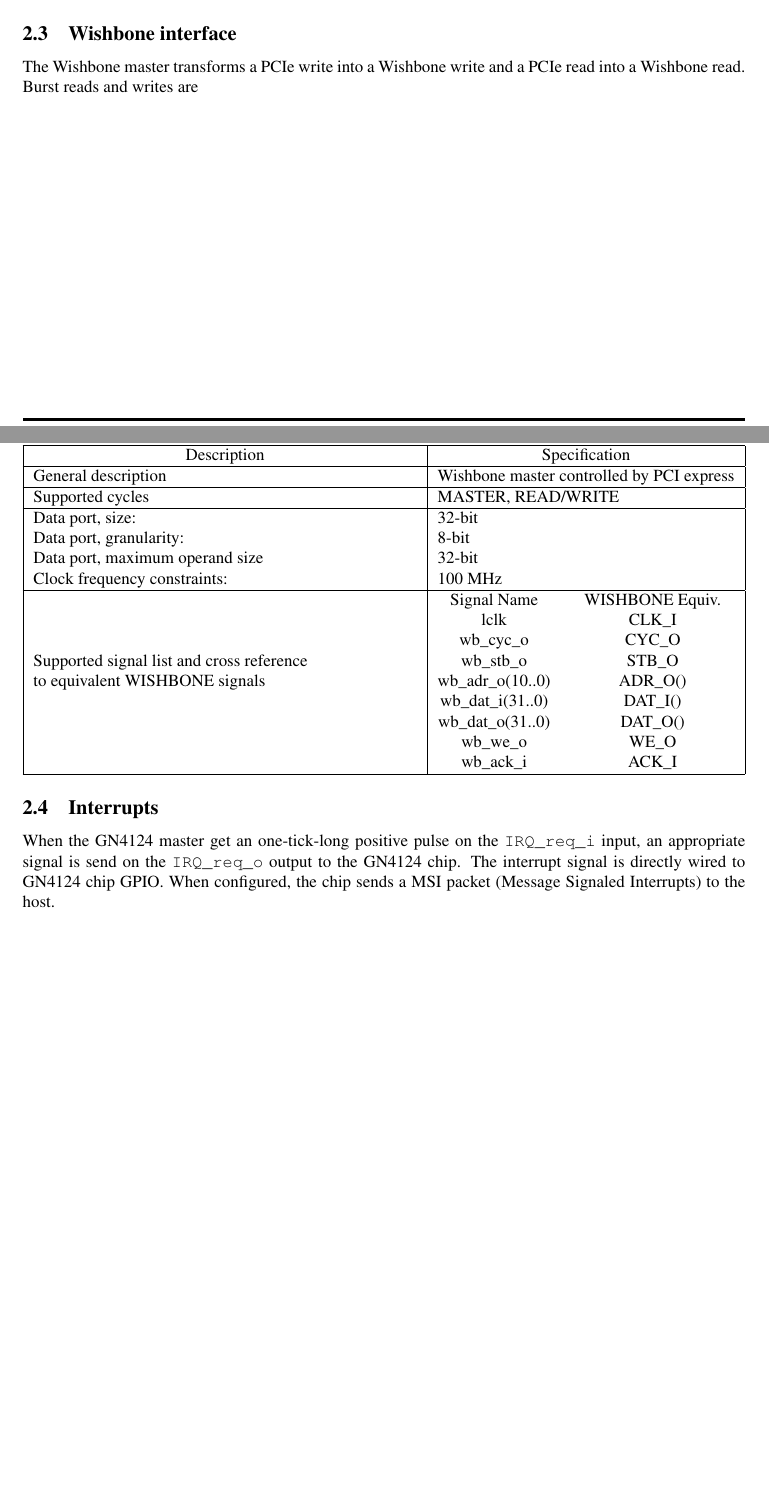
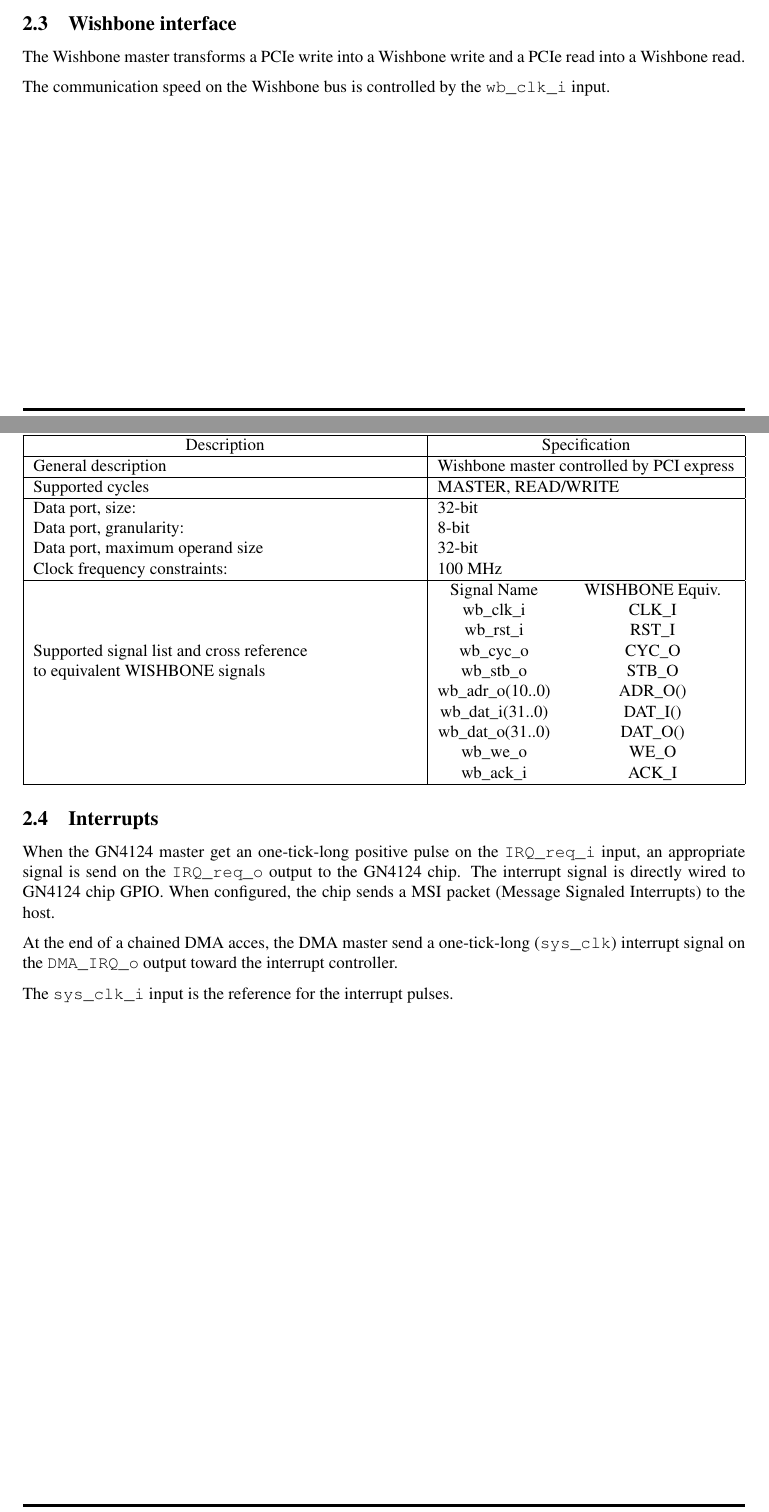
Before and after one commit to terpstra/gn4124-core, a LaTeX document (documentation/specifications/func_spec_GN4124_core.tex): two parts of pages 5 and 6 of 6, joined at a grey line, cut so that both start at the same text, the shorter picture padded with empty space. Compiled offline with pdfLaTeX.

Commit message:
New functional specification release

```diff
--- a/documentation/specifications/func_spec_GN4124_core.tex
+++ b/documentation/specifications/func_spec_GN4124_core.tex
@@ -5,9 +5,9 @@
 
 \CernDocType{Functional Specifications}
 \CernDocTitle{Gennum GN4124 Core For FMC Projects}
-\CernDocEditedBy{Simon Deprez}
-\CernDocCheckedBy{}
-\CernDocDate{May 2010}
+\CernDocEditedBy{Simon Deprez \\ Javier Serrano}
+\CernDocCheckedBy{Javier Serrano}
+\CernDocDate{June 2010}
 \CernDocAbstract{This functional specification describes the HDL controller for Gennum GN4124 chip. This chip is used on the PCI express FMC carrier (\href{http://www.ohwr.org/projects/fmc-pci-carrier}{www.ohwr.org/projects/fmc-pci-carrier}). It provides a Wishbone master for control and status registers access and a DMA controller for high speed data transfers.}
 
 \begin{document}
@@ -120,7 +122,9 @@ This register contains several control features for the DMA engine:
 
 The end of a chained DMA access generates an interrupt request towards the interrupt controller.
     \subsection{Wishbone interface}
-    The Wishbone master transforms a PCIe write into a Wishbone write and a PCIe read into a Wishbone read. Burst reads and writes are
+    The Wishbone master transforms a PCIe write into a Wishbone write and a PCIe read into a Wishbone read.
+
+    The communication speed on the Wishbone bus is controlled by the \verb+wb_clk_i+ input.
 
     \begin{tabularx}{\textwidth}{|X|cc|} \hline
       \multicolumn{3}{|c|}{WISHBONE DATASHEET for the 32-bit MASTER with 8-bit granularity}                    \\ \hline \hline
@@ -133,7 +137,8 @@ The end of a chained DMA access generates an interrupt request towards the inter
       Clock frequency constraints:       &\multicolumn{2}{l|} { 100 MHz}                                       \\ \hline
       \multirow{8}{6cm}{Supported signal list and cross reference to equivalent WISHBONE signals}
       &  Signal Name       & WISHBONE Equiv.                                                                   \\
-      &  lclk              &  CLK\_I                                                                           \\
+      &  wb\_clk\_i        &  CLK\_I                                                                           \\
+      &  wb\_rst\_i        &  RST\_I                                                                           \\
       &  wb\_cyc\_o        &  CYC\_O                                                                           \\
       &  wb\_stb\_o        &  STB\_O                                                                           \\
       &  wb\_adr\_o(10..0) &  ADR\_O()                                                                         \\
@@ -146,4 +151,9 @@ The end of a chained DMA access generates an interrupt request towards the inter
    \subsection{Interrupts}
    When the GN4124 master get an one-tick-long positive pulse on the \verb+IRQ_req_i+ input, an appropriate signal is send on the \verb+IRQ_req_o+ output to the GN4124 chip. The interrupt signal is directly wired to GN4124 chip GPIO. When configured, the chip sends a MSI packet (Message Signaled Interrupts) to the host.
 
+   At the end of a chained DMA acces, the DMA master send a one-tick-long (\verb+sys_clk+) interrupt signal on the \verb+DMA_IRQ_o+ output toward the interrupt controller.
+
+   The \verb+sys_clk_i+ input is the reference for the interrupt pulses.
+
+
 \end{document}
```
Also changed, not shown: documentation/specifications/Makefile (added), documentation/specifications/func_spec_GN4124_core.pdf, documentation/specifications/images/GN4124core.pdf, documentation/specifications/images/GN4124core.svg (added), documentation/specifications/func_spec_GN4124_core.tex (2 more changed lines).
